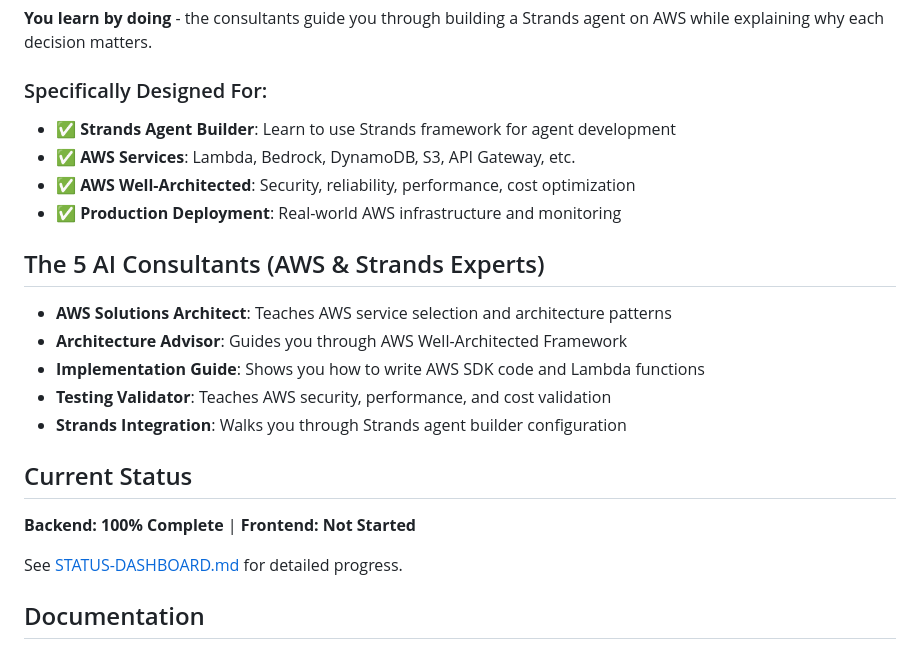
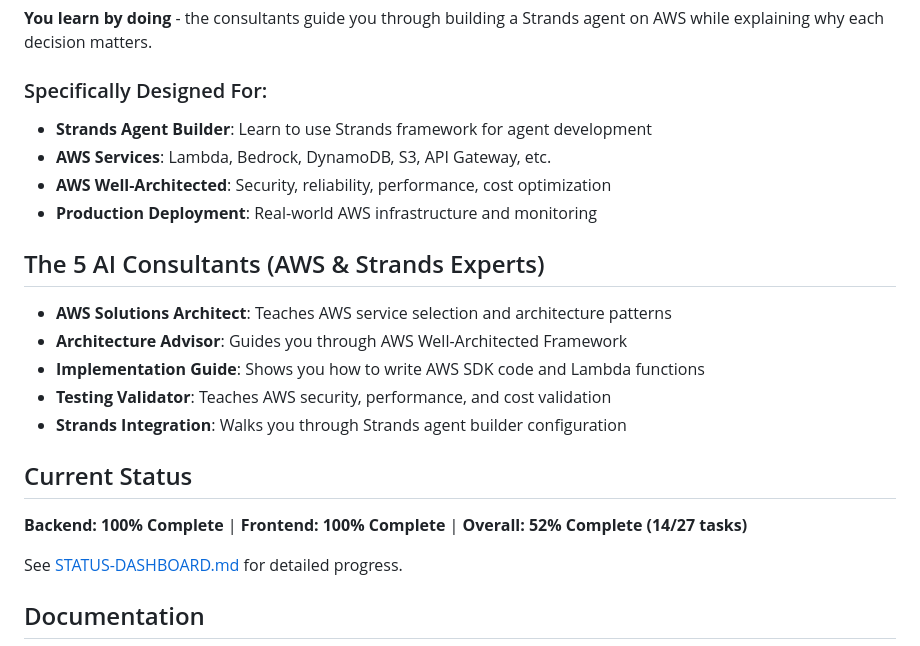
Before and after one commit to Levi-Breedlove/Educational-Agent-Consultant-Builder, a Markdown page: agent-builder-platform/README.md, the part around the change. Rendered like a GitHub page.

```diff
--- a/agent-builder-platform/README.md
+++ b/agent-builder-platform/README.md
@@ -17,10 +17,10 @@
 **You learn by doing** - the consultants guide you through building a Strands agent on AWS while explaining why each decision matters.
 
 ### Specifically Designed For:
-- ✅ **Strands Agent Builder**: Learn to use Strands framework for agent development
-- ✅ **AWS Services**: Lambda, Bedrock, DynamoDB, S3, API Gateway, etc.
-- ✅ **AWS Well-Architected**: Security, reliability, performance, cost optimization
-- ✅ **Production Deployment**: Real-world AWS infrastructure and monitoring
+- **Strands Agent Builder**: Learn to use Strands framework for agent development
+- **AWS Services**: Lambda, Bedrock, DynamoDB, S3, API Gateway, etc.
+- **AWS Well-Architected**: Security, reliability, performance, cost optimization
+- **Production Deployment**: Real-world AWS infrastructure and monitoring
 
 ## The 5 AI Consultants (AWS & Strands Experts)
 
@@ -32,7 +32,7 @@
 
 ## Current Status
 
-**Backend: 100% Complete** | **Frontend: Not Started**
+**Backend: 100% Complete** | **Frontend: 100% Complete** | **Overall: 52% Complete (14/27 tasks)**
 
 See [STATUS-DASHBOARD.md](docs/STATUS-DASHBOARD.md) for detailed progress.
 
```
Also changed, not shown: agent-builder-platform/docs/COMPLETE-DOCUMENTATION.md (+75 -159 lines), agent-builder-platform/docs/STATUS-DASHBOARD.md (+16 -16 lines).
